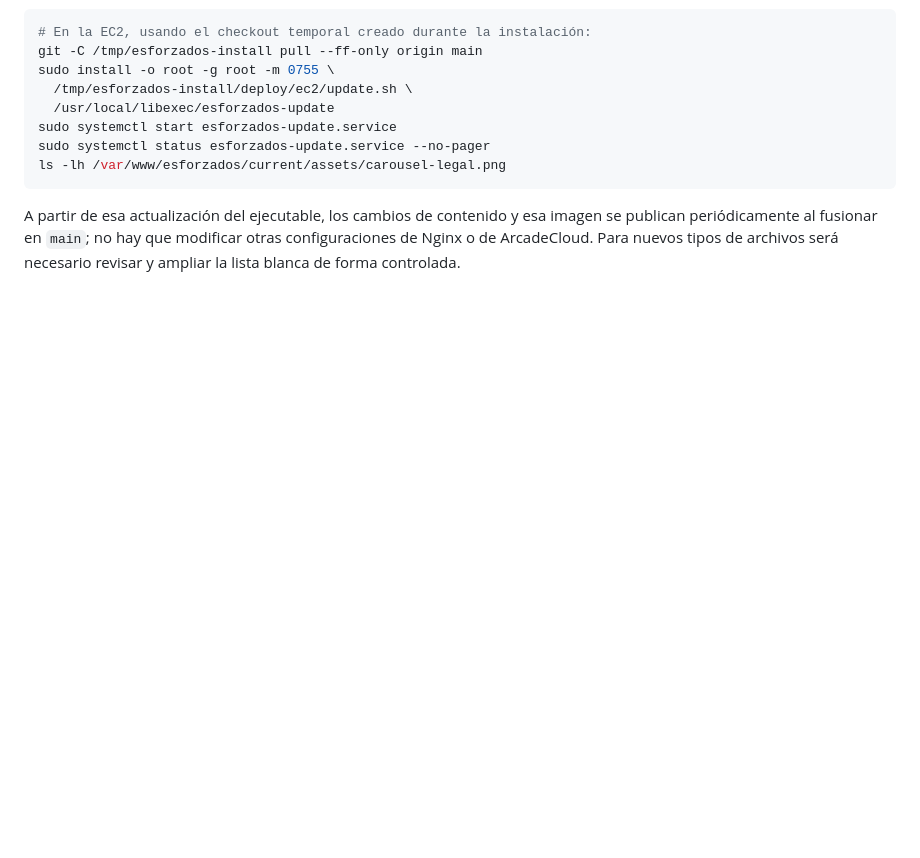
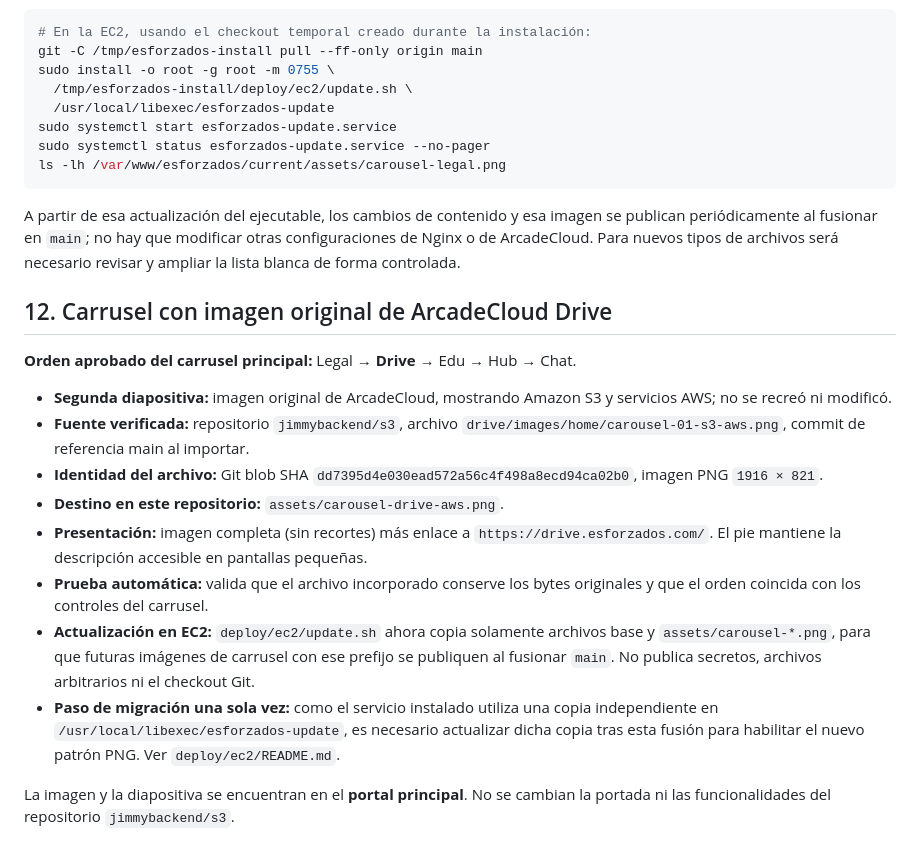
Before and after one commit to jimmybackend/esforzados, a Markdown page: README.md, the part around the change. Rendered like a GitHub page; blank space fills up the shorter version.

Commit message:
docs: registrar original AWS S3 en segunda diapositiva y publicación de imágenes

````diff
--- a/README.md
+++ b/README.md
@@ -220,3 +220,18 @@ ls -lh /var/www/esforzados/current/assets/carousel-legal.png
 ```
 
 A partir de esa actualización del ejecutable, los cambios de contenido y esa imagen se publican periódicamente al fusionar en `main`; no hay que modificar otras configuraciones de Nginx o de ArcadeCloud. Para nuevos tipos de archivos será necesario revisar y ampliar la lista blanca de forma controlada.
+
+## 12. Carrusel con imagen original de ArcadeCloud Drive
+
+**Orden aprobado del carrusel principal:** Legal → **Drive** → Edu → Hub → Chat.
+
+- **Segunda diapositiva:** imagen original de ArcadeCloud, mostrando Amazon S3 y servicios AWS; no se recreó ni modificó.
+- **Fuente verificada:** repositorio `jimmybackend/s3`, archivo `drive/images/home/carousel-01-s3-aws.png`, commit de referencia main al importar.
+- **Identidad del archivo:** Git blob SHA `dd7395d4e030ead572a56c4f498a8ecd94ca02b0`, imagen PNG `1916 × 821`.
+- **Destino en este repositorio:** `assets/carousel-drive-aws.png`.
+- **Presentación:** imagen completa (sin recortes) más enlace a `https://drive.esforzados.com/`. El pie mantiene la descripción accesible en pantallas pequeñas.
+- **Prueba automática:** valida que el archivo incorporado conserve los bytes originales y que el orden coincida con los controles del carrusel.
+- **Actualización en EC2:** `deploy/ec2/update.sh` ahora copia solamente archivos base y `assets/carousel-*.png`, para que futuras imágenes de carrusel con ese prefijo se publiquen al fusionar `main`. No publica secretos, archivos arbitrarios ni el checkout Git.
+- **Paso de migración una sola vez:** como el servicio instalado utiliza una copia independiente en `/usr/local/libexec/esforzados-update`, es necesario actualizar dicha copia tras esta fusión para habilitar el nuevo patrón PNG. Ver `deploy/ec2/README.md`.
+
+La imagen y la diapositiva se encuentran en el **portal principal**. No se cambian la portada ni las funcionalidades del repositorio `jimmybackend/s3`.
````
